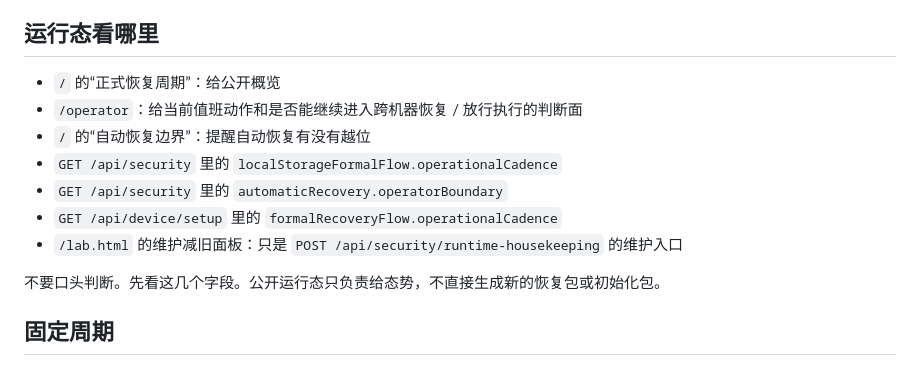
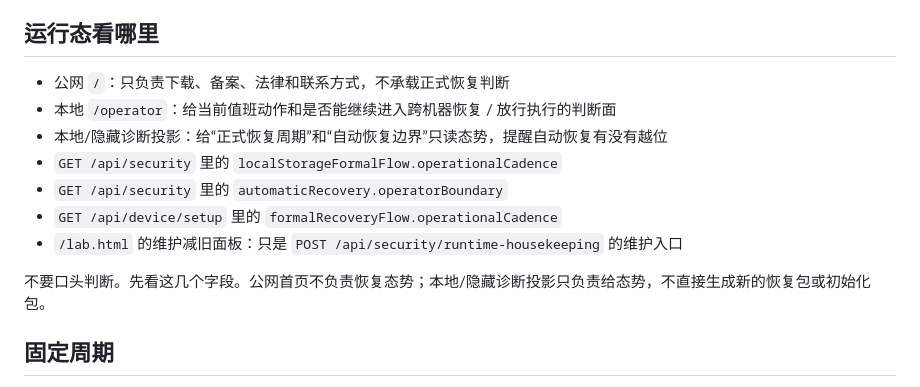
Before and after one commit to kane-888/agent-passport, a Markdown page: docs/recovery-cadence-policy.md, the part around the change. Drawn GitHub-style.

Commit message:
Align recovery docs with public surface

```diff
--- a/docs/recovery-cadence-policy.md
+++ b/docs/recovery-cadence-policy.md
@@ -16,15 +16,15 @@
 
 ## 运行态看哪里
 
-- `/` 的“正式恢复周期”：给公开概览
-- `/operator`：给当前值班动作和是否能继续进入跨机器恢复 / 放行执行的判断面
-- `/` 的“自动恢复边界”：提醒自动恢复有没有越位
+- 公网 `/`：只负责下载、备案、法律和联系方式，不承载正式恢复判断
+- 本地 `/operator`：给当前值班动作和是否能继续进入跨机器恢复 / 放行执行的判断面
+- 本地/隐藏诊断投影：给“正式恢复周期”和“自动恢复边界”只读态势，提醒自动恢复有没有越位
 - `GET /api/security` 里的 `localStorageFormalFlow.operationalCadence`
 - `GET /api/security` 里的 `automaticRecovery.operatorBoundary`
 - `GET /api/device/setup` 里的 `formalRecoveryFlow.operationalCadence`
 - `/lab.html` 的维护减旧面板：只是 `POST /api/security/runtime-housekeeping` 的维护入口
 
-不要口头判断。先看这几个字段。公开运行态只负责给态势，不直接生成新的恢复包或初始化包。
+不要口头判断。先看这几个字段。公网首页不负责恢复态势；本地/隐藏诊断投影只负责给态势，不直接生成新的恢复包或初始化包。
 
 ## 固定周期
 
```
Also changed, not shown: docs/next-phase-security-checklist.md (+2 -2 lines).
